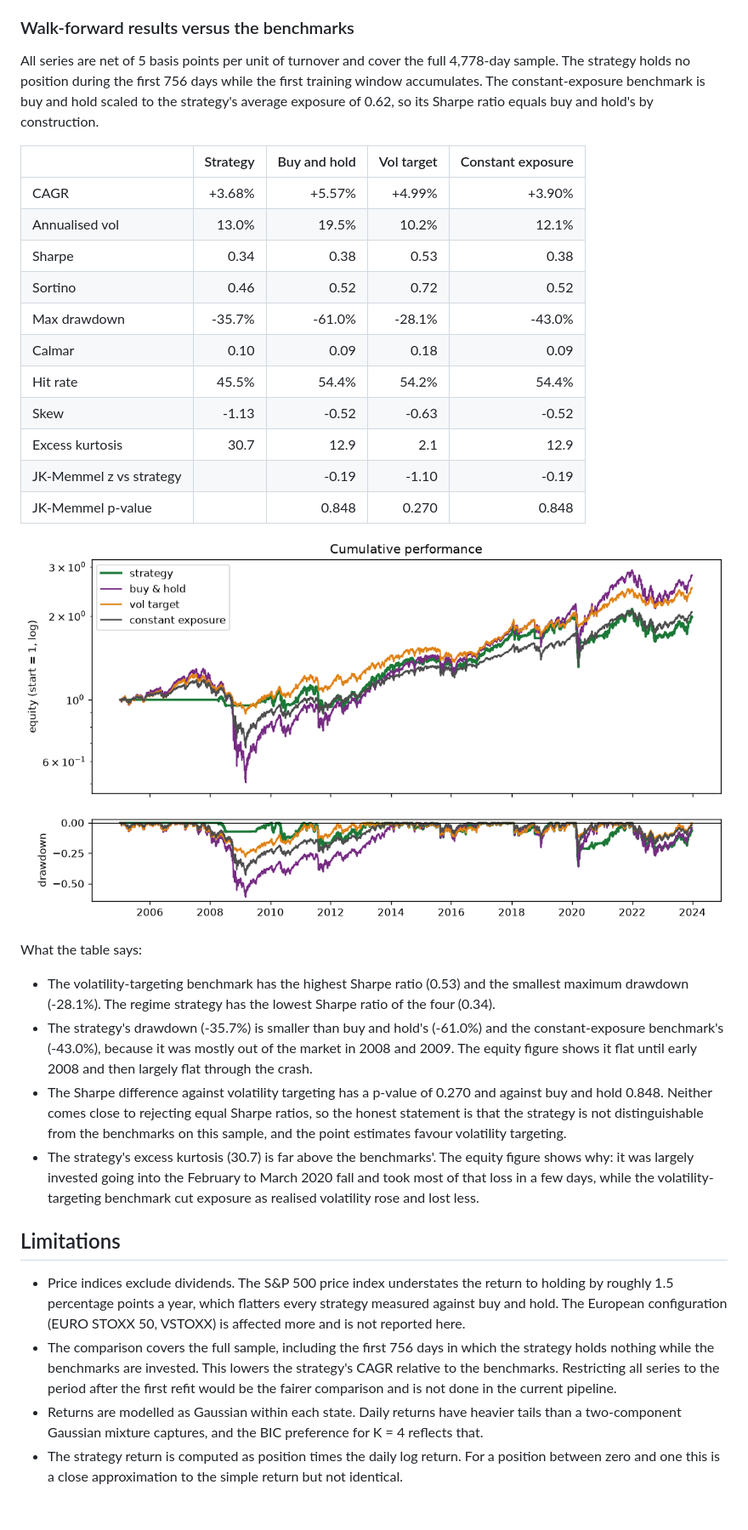
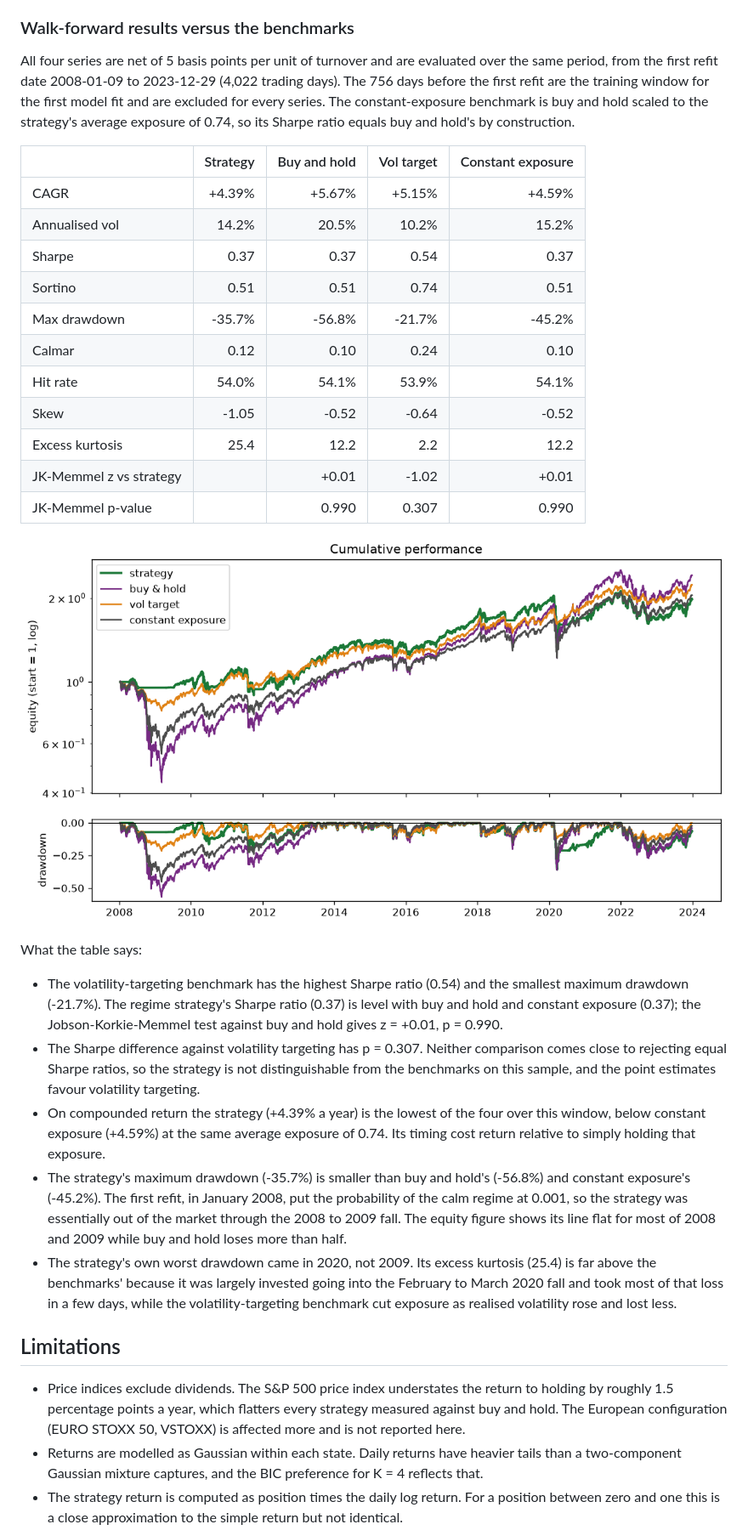
Before and after one commit to tommasopongiluppi/regime-switching-hmm, a Markdown page: README.md, the part around one of its changes. Shown at 85% size. GitHub-like rendering; pictures changed too: docs/us_equity_curves.png; blank space fills up the shorter version.

```diff
--- a/README.md
+++ b/README.md
@@ -151,35 +151,35 @@ The figure shows the S&P 500 level with red shading whose opacity is the filtere
 
 ### Walk-forward results versus the benchmarks
 
-All series are net of 5 basis points per unit of turnover and cover the full 4,778-day sample. The strategy holds no position during the first 756 days while the first training window accumulates. The constant-exposure benchmark is buy and hold scaled to the strategy's average exposure of 0.62, so its Sharpe ratio equals buy and hold's by construction.
+All four series are net of 5 basis points per unit of turnover and are evaluated over the same period, from the first refit date 2008-01-09 to 2023-12-29 (4,022 trading days). The 756 days before the first refit are the training window for the first model fit and are excluded for every series. The constant-exposure benchmark is buy and hold scaled to the strategy's average exposure of 0.74, so its Sharpe ratio equals buy and hold's by construction.
 
 | | Strategy | Buy and hold | Vol target | Constant exposure |
 | --- | ---: | ---: | ---: | ---: |
-| CAGR | +3.68% | +5.57% | +4.99% | +3.90% |
-| Annualised vol | 13.0% | 19.5% | 10.2% | 12.1% |
-| Sharpe | 0.34 | 0.38 | 0.53 | 0.38 |
-| Sortino | 0.46 | 0.52 | 0.72 | 0.52 |
-| Max drawdown | -35.7% | -61.0% | -28.1% | -43.0% |
-| Calmar | 0.10 | 0.09 | 0.18 | 0.09 |
-| Hit rate | 45.5% | 54.4% | 54.2% | 54.4% |
-| Skew | -1.13 | -0.52 | -0.63 | -0.52 |
-| Excess kurtosis | 30.7 | 12.9 | 2.1 | 12.9 |
-| JK-Memmel z vs strategy | | -0.19 | -1.10 | -0.19 |
-| JK-Memmel p-value | | 0.848 | 0.270 | 0.848 |
+| CAGR | +4.39% | +5.67% | +5.15% | +4.59% |
+| Annualised vol | 14.2% | 20.5% | 10.2% | 15.2% |
+| Sharpe | 0.37 | 0.37 | 0.54 | 0.37 |
+| Sortino | 0.51 | 0.51 | 0.74 | 0.51 |
+| Max drawdown | -35.7% | -56.8% | -21.7% | -45.2% |
+| Calmar | 0.12 | 0.10 | 0.24 | 0.10 |
+| Hit rate | 54.0% | 54.1% | 53.9% | 54.1% |
+| Skew | -1.05 | -0.52 | -0.64 | -0.52 |
+| Excess kurtosis | 25.4 | 12.2 | 2.2 | 12.2 |
+| JK-Memmel z vs strategy | | +0.01 | -1.02 | +0.01 |
+| JK-Memmel p-value | | 0.990 | 0.307 | 0.990 |
 
 ![Cumulative performance and drawdowns of the strategy and the three benchmarks](docs/us_equity_curves.png)
 
 What the table says:
 
-- The volatility-targeting benchmark has the highest Sharpe ratio (0.53) and the smallest maximum drawdown (-28.1%). The regime strategy has the lowest Sharpe ratio of the four (0.34).
-- The strategy's drawdown (-35.7%) is smaller than buy and hold's (-61.0%) and the constant-exposure benchmark's (-43.0%), because it was mostly out of the market in 2008 and 2009. The equity figure shows it flat until early 2008 and then largely flat through the crash.
-- The Sharpe difference against volatility targeting has a p-value of 0.270 and against buy and hold 0.848. Neither comes close to rejecting equal Sharpe ratios, so the honest statement is that the strategy is not distinguishable from the benchmarks on this sample, and the point estimates favour volatility targeting.
-- The strategy's excess kurtosis (30.7) is far above the benchmarks'. The equity figure shows why: it was largely invested going into the February to March 2020 fall and took most of that loss in a few days, while the volatility-targeting benchmark cut exposure as realised volatility rose and lost less.
+- The volatility-targeting benchmark has the highest Sharpe ratio (0.54) and the smallest maximum drawdown (-21.7%). The regime strategy's Sharpe ratio (0.37) is level with buy and hold and constant exposure (0.37); the Jobson-Korkie-Memmel test against buy and hold gives z = +0.01, p = 0.990.
+- The Sharpe difference against volatility targeting has p = 0.307. Neither comparison comes close to rejecting equal Sharpe ratios, so the strategy is not distinguishable from the benchmarks on this sample, and the point estimates favour volatility targeting.
+- On compounded return the strategy (+4.39% a year) is the lowest of the four over this window, below constant exposure (+4.59%) at the same average exposure of 0.74. Its timing cost return relative to simply holding that exposure.
+- The strategy's maximum drawdown (-35.7%) is smaller than buy and hold's (-56.8%) and constant exposure's (-45.2%). The first refit, in January 2008, put the probability of the calm regime at 0.001, so the strategy was essentially out of the market through the 2008 to 2009 fall. The equity figure shows its line flat for most of 2008 and 2009 while buy and hold loses more than half.
+- The strategy's own worst drawdown came in 2020, not 2009. Its excess kurtosis (25.4) is far above the benchmarks' because it was largely invested going into the February to March 2020 fall and took most of that loss in a few days, while the volatility-targeting benchmark cut exposure as realised volatility rose and lost less.
 
 ## Limitations
 
 - Price indices exclude dividends. The S&P 500 price index understates the return to holding by roughly 1.5 percentage points a year, which flatters every strategy measured against buy and hold. The European configuration (EURO STOXX 50, VSTOXX) is affected more and is not reported here.
-- The comparison covers the full sample, including the first 756 days in which the strategy holds nothing while the benchmarks are invested. This lowers the strategy's CAGR relative to the benchmarks. Restricting all series to the period after the first refit would be the fairer comparison and is not done in the current pipeline.
 - Returns are modelled as Gaussian within each state. Daily returns have heavier tails than a two-component Gaussian mixture captures, and the BIC preference for K = 4 reflects that.
 - The strategy return is computed as position times the daily log return. For a position between zero and one this is a close approximation to the simple return but not identical.
 - Costs are a flat 5 basis points per unit of turnover. There is no slippage model, no financing cost and no borrowing constraint beyond a cap of one on exposure.
```
Also changed, not shown: other parts of README.md (+8 -8 lines), 2 other files.
